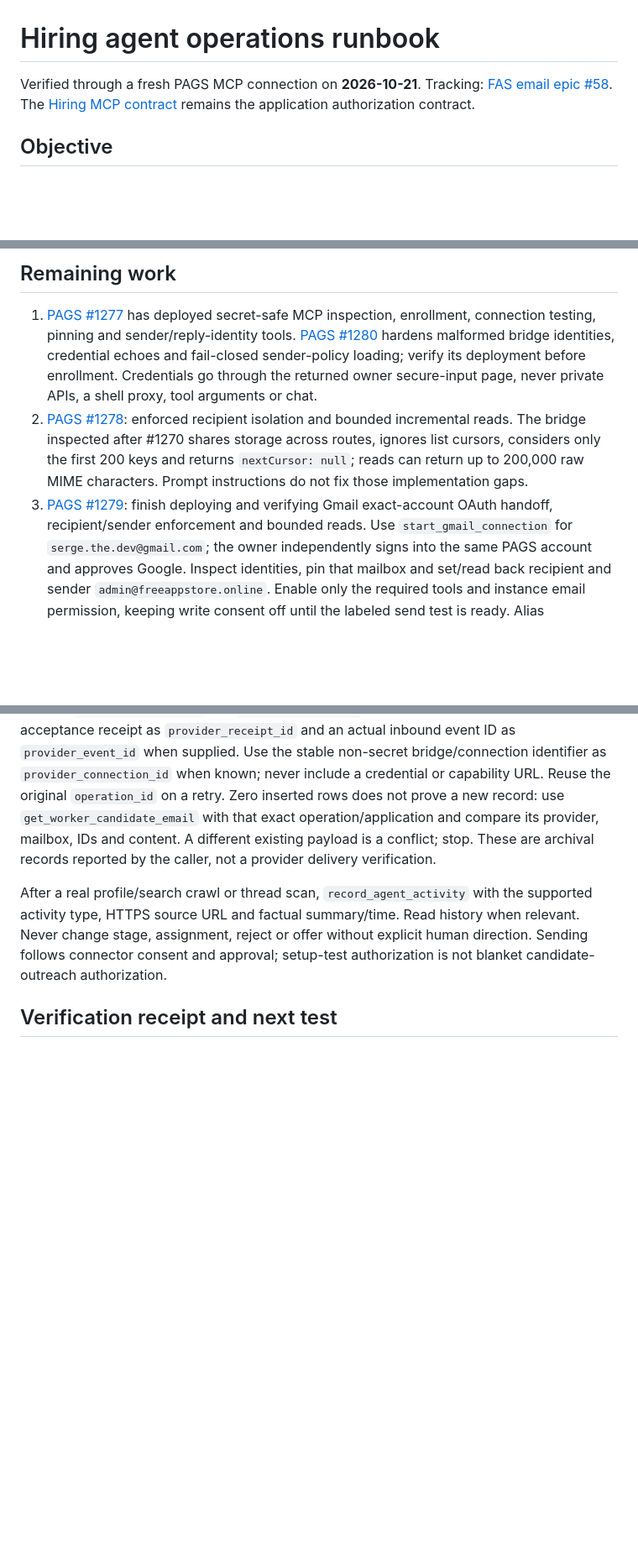
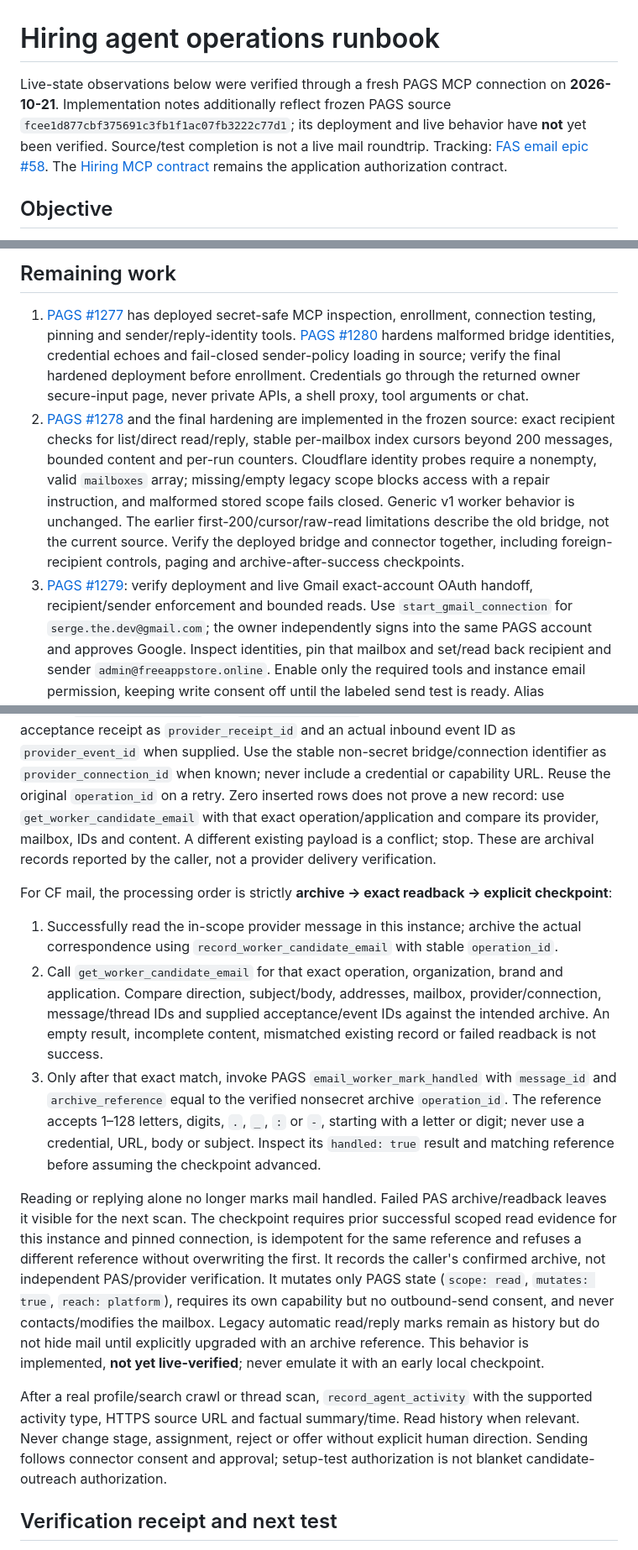
Before and after one commit to proappstore-online/hiring, a Markdown page: docs/hiring-agent-operations.md, 3 parts joined by grey strips. Shown at 84% size. Rendered like a GitHub page; blank space fills up the shorter version.

Commit message:
docs: define archive-first hiring mail checkpoints

```diff
--- a/docs/hiring-agent-operations.md
+++ b/docs/hiring-agent-operations.md
@@ -1,6 +1,8 @@
 # Hiring agent operations runbook
 
-Verified through a fresh PAGS MCP connection on **2026-10-21**.
+Live-state observations below were verified through a fresh PAGS MCP connection on **2026-10-21**.
+Implementation notes additionally reflect frozen PAGS source `fcee1d877cbf375691c3fb1f1ac07fb3222c77d1`;
+its deployment and live behavior have **not** yet been verified. Source/test completion is not a live mail roundtrip.
 Tracking: [FAS email epic #58](https://github.com/proappstore-online/hiring/issues/58).
 The [Hiring MCP contract](hiring-mcp-contract.md) remains the application authorization contract.
 
@@ -96,16 +102,19 @@ The original thirteen PAS grants are:
 1. [PAGS #1277](https://github.com/ProAgentStore/platform/issues/1277) has deployed secret-safe
    MCP inspection, enrollment, connection testing, pinning and sender/reply-identity tools.
    [PAGS #1280](https://github.com/ProAgentStore/platform/issues/1280) hardens malformed bridge
-   identities, credential echoes and fail-closed sender-policy loading; verify its deployment
-   before enrollment. Credentials go through the returned owner secure-input page, never
+   identities, credential echoes and fail-closed sender-policy loading in source; verify the
+   final hardened deployment before enrollment. Credentials go through the returned owner secure-input page, never
    private APIs, a shell proxy, tool arguments or chat.
-2. [PAGS #1278](https://github.com/ProAgentStore/platform/issues/1278): enforced recipient
-   isolation and bounded incremental reads. The bridge inspected after #1270 shares
-   storage across routes, ignores list cursors, considers only the first 200 keys and
-   returns `nextCursor: null`; reads can return up to 200,000 raw MIME characters.
-   Prompt instructions do not fix those implementation gaps.
-3. [PAGS #1279](https://github.com/ProAgentStore/platform/issues/1279): finish deploying
-   and verifying Gmail exact-account OAuth handoff, recipient/sender enforcement and
+2. [PAGS #1278](https://github.com/ProAgentStore/platform/issues/1278) and the final hardening
+   are implemented in the frozen source: exact recipient checks for list/direct read/reply,
+   stable per-mailbox index cursors beyond 200 messages, bounded content and per-run counters.
+   Cloudflare identity probes require a nonempty, valid `mailboxes` array; missing/empty legacy
+   scope blocks access with a repair instruction, and malformed stored scope fails closed.
+   Generic v1 worker behavior is unchanged. The earlier first-200/cursor/raw-read limitations
+   describe the old bridge, not the current source. Verify the deployed bridge and connector
+   together, including foreign-recipient controls, paging and archive-after-success checkpoints.
+3. [PAGS #1279](https://github.com/ProAgentStore/platform/issues/1279): verify deployment
+   and live Gmail exact-account OAuth handoff, recipient/sender enforcement and
    bounded reads. Use `start_gmail_connection` for `serge.the.dev@gmail.com`; the owner
    independently signs into the same PAGS account and approves Google. Inspect identities,
    pin that mailbox and set/read back recipient and sender `admin@freeappstore.online`.
@@ -146,6 +162,30 @@ record: use `get_worker_candidate_email` with that exact operation/application a
 its provider, mailbox, IDs and content. A different existing payload is a conflict; stop.
 These are archival records reported by the caller, not a provider delivery verification.
 
+For CF mail, the processing order is strictly **archive → exact readback → explicit checkpoint**:
+
+1. Successfully read the in-scope provider message in this instance; archive the actual
+   correspondence using `record_worker_candidate_email` with stable `operation_id`.
+2. Call `get_worker_candidate_email` for that exact operation, organization, brand and
+   application. Compare direction, subject/body, addresses, mailbox, provider/connection,
+   message/thread IDs and supplied acceptance/event IDs against the intended archive.
+   An empty result, incomplete content, mismatched existing record or failed readback is not success.
+3. Only after that exact match, invoke PAGS `email_worker_mark_handled` with
+   `message_id` and `archive_reference` equal to the verified nonsecret archive `operation_id`.
+   The reference accepts 1–128 letters, digits, `.`, `_`, `:` or `-`, starting with a letter
+   or digit; never use a credential, URL, body or subject. Inspect its `handled: true`
+   result and matching reference before assuming the checkpoint advanced.
+
+Reading or replying alone no longer marks mail handled. Failed PAS archive/readback leaves it
+visible for the next scan. The checkpoint requires prior successful scoped read evidence for
+this instance and pinned connection, is idempotent for the same reference and refuses a
+different reference without overwriting the first. It records the caller's confirmed archive,
+not independent PAS/provider verification. It mutates only PAGS state (`scope: read`,
+`mutates: true`, `reach: platform`), requires its own capability but no outbound-send consent,
+and never contacts/modifies the mailbox. Legacy automatic read/reply marks remain as history
+but do not hide mail until explicitly upgraded with an archive reference. This behavior is
+implemented, **not yet live-verified**; never emulate it with an early local checkpoint.
+
 After a real profile/search crawl or thread scan, `record_agent_activity` with the supported
 activity type, HTTPS source URL and factual summary/time. Read history when relevant.
 Never change stage, assignment, reject or offer without explicit human direction.
```
Also changed, not shown: other parts of docs/hiring-agent-operations.md (+27 -11 lines).
